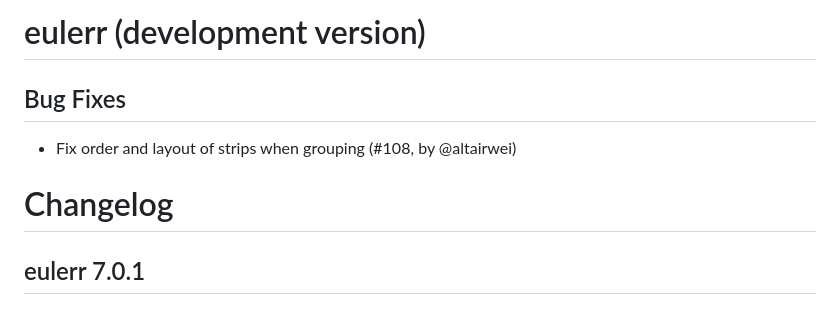
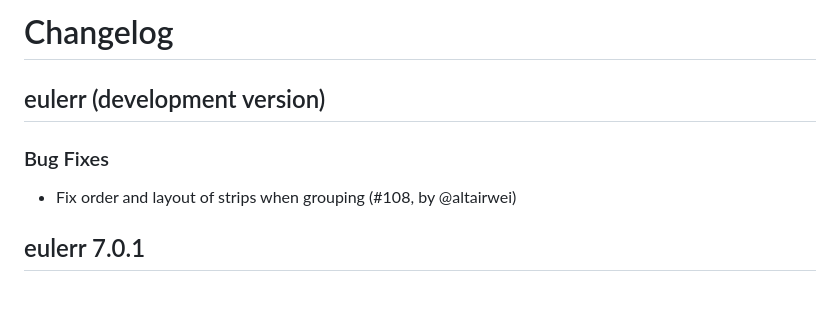
Before and after one commit to jolars/eulerr, a Markdown page: NEWS.md, the part around the change. Rendered like a GitHub page.

Commit message:
chore: fix headings in news.md

```diff
--- a/NEWS.md
+++ b/NEWS.md
@@ -1,10 +1,10 @@
-# eulerr (development version)
+# Changelog
 
-## Bug Fixes
+## eulerr (development version)
+
+### Bug Fixes
 
 - Fix order and layout of strips when grouping (#108, by @altairwei)
-
-# Changelog
 
 ## eulerr 7.0.1
 
```
